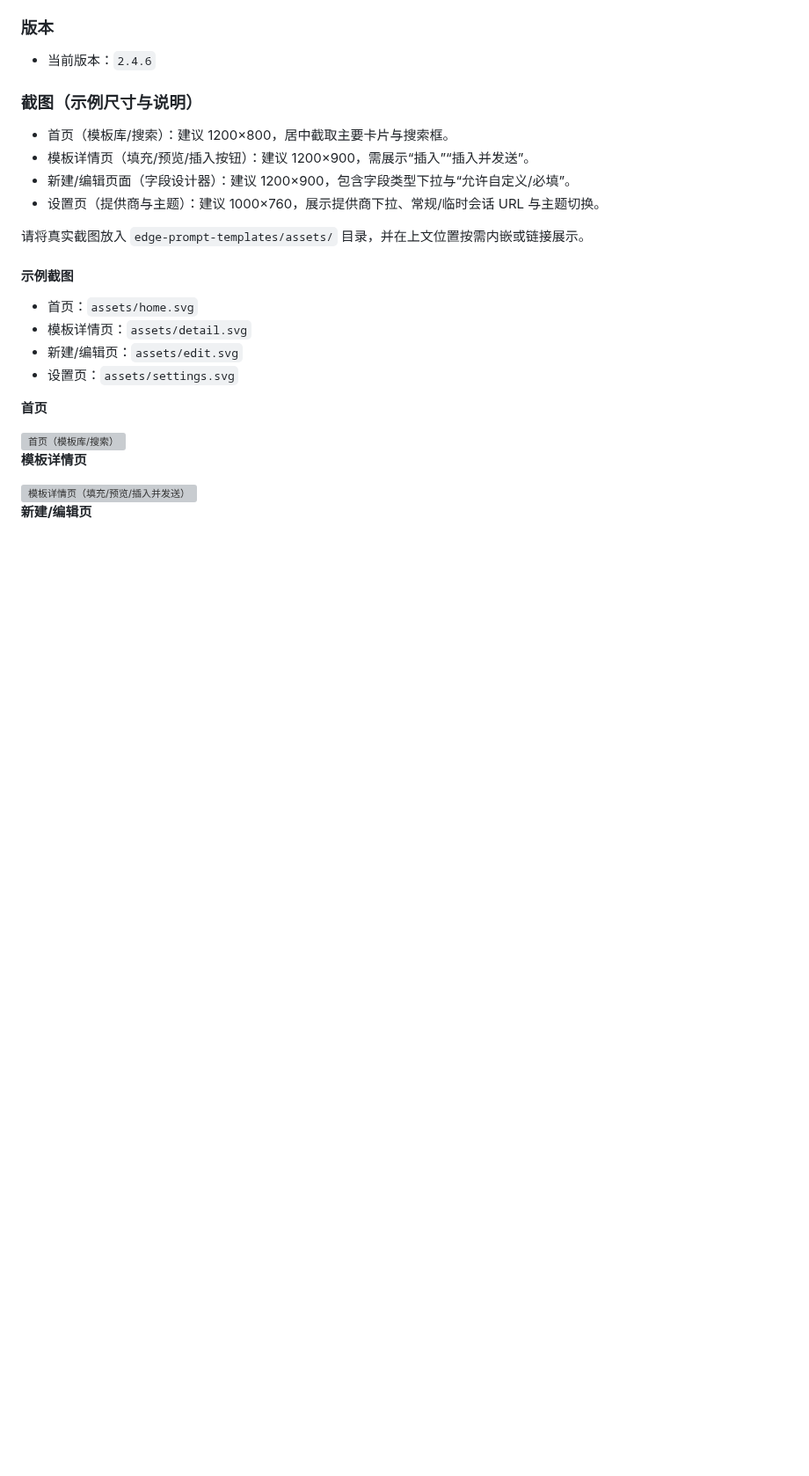
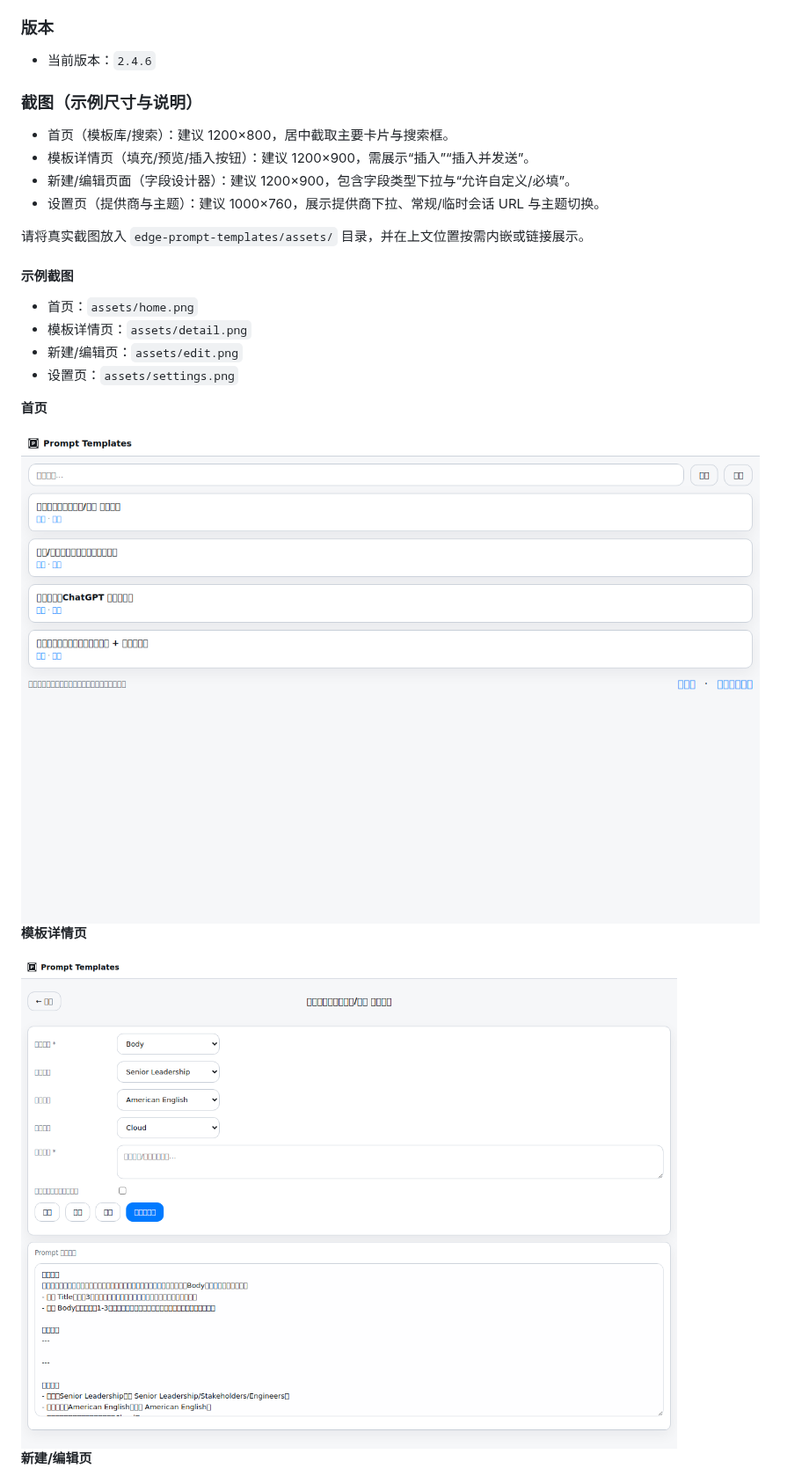
Before and after one commit to OzzieChen/PromptTemplatePlugin, a Markdown page: Readme.md, the part around one of its changes. Shown at 88% size. Rendered like a GitHub page; pictures changed too: assets/detail.png (added), assets/home.png (added); blank space fills up the shorter version; grey boxes are pictures that could not be loaded.

Commit message:
docs(readme): replace SVG placeholders with real PNG screenshots

```diff
--- a/Readme.md
+++ b/Readme.md
@@ -49,14 +49,14 @@
 请将真实截图放入 `edge-prompt-templates/assets/` 目录，并在上文位置按需内嵌或链接展示。
 
 #### 示例截图
-- 首页：`assets/home.svg`
-- 模板详情页：`assets/detail.svg`
-- 新建/编辑页：`assets/edit.svg`
-- 设置页：`assets/settings.svg`
+- 首页：`assets/home.png`
+- 模板详情页：`assets/detail.png`
+- 新建/编辑页：`assets/edit.png`
+- 设置页：`assets/settings.png`
 
 <div>
   <p><strong>首页</strong></p>
-  <img src="assets/home.svg" alt="首页（模板库/搜索）" width="900">
+  <img src="assets/home.png" alt="首页（模板库/搜索）" width="900">
   <p><strong>模板详情页</strong></p>
-  <img src="assets/detail.svg" alt="模板详情页（填充/预览/插入并发送）" width="900">
+  <img src="assets/detail.png" alt="模板详情页（填充/预览/插入并发送）" width="900">
   <p><strong>新建/编辑页</strong></p>
```
Also changed, not shown: other parts of Readme.md (+2 -2 lines), assets/edit.png (added), assets/settings.png (added), 2 other files.
